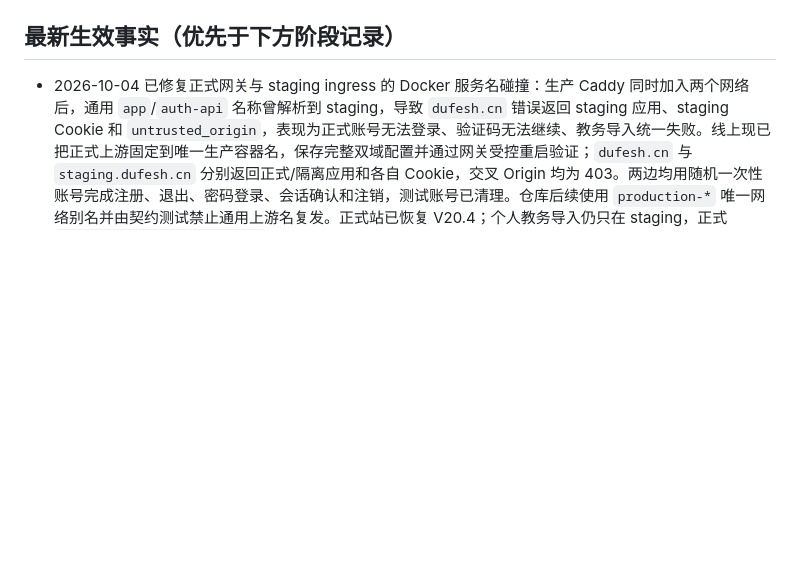
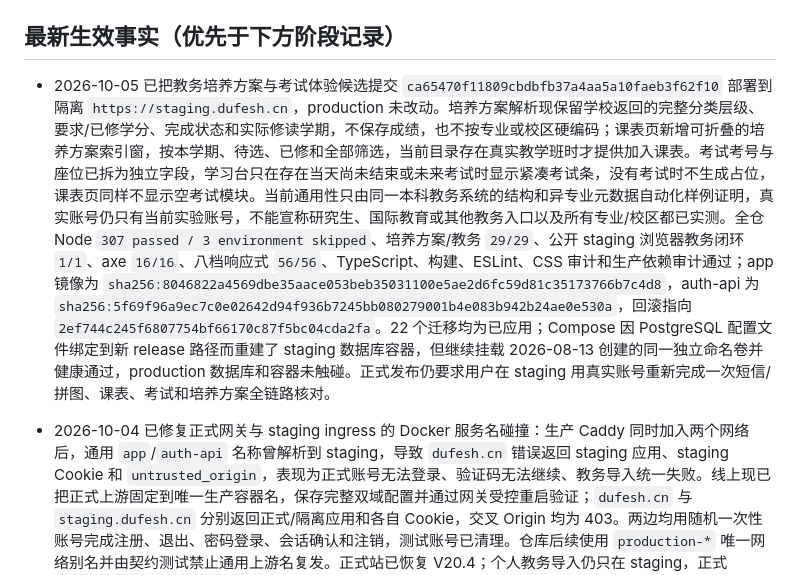
Before and after one commit to zzzhs66678/shadow-of-DUFE, a Markdown page: docs/CURRENT_STATE.md, the part around one of its changes. GitHub-like rendering; blank space fills up the shorter version.

Commit message:
docs: record academic plan staging deployment

```diff
--- a/docs/CURRENT_STATE.md
+++ b/docs/CURRENT_STATE.md
@@ -4,5 +4,7 @@
 
 ## 最新生效事实（优先于下方阶段记录）
+
+- 2026-10-05 已把教务培养方案与考试体验候选提交 `ca65470f11809cbdbfb37a4aa5a10faeb3f62f10` 部署到隔离 `https://staging.dufesh.cn`，production 未改动。培养方案解析现保留学校返回的完整分类层级、要求/已修学分、完成状态和实际修读学期，不保存成绩，也不按专业或校区硬编码；课表页新增可折叠的培养方案索引窗，按本学期、待选、已修和全部筛选，当前目录存在真实教学班时才提供加入课表。考试考号与座位已拆为独立字段，学习台只在存在当天尚未结束或未来考试时显示紧凑考试条，没有考试时不生成占位，课表页同样不显示空考试模块。当前通用性只由同一本科教务系统的结构和异专业元数据自动化样例证明，真实账号仍只有当前实验账号，不能宣称研究生、国际教育或其他教务入口以及所有专业/校区都已实测。全仓 Node `307 passed / 3 environment skipped`、培养方案/教务 `29/29`、公开 staging 浏览器教务闭环 `1/1`、axe `16/16`、八档响应式 `56/56`、TypeScript、构建、ESLint、CSS 审计和生产依赖审计通过；app 镜像为 `sha256:8046822a4569dbe35aace053beb35031100e5ae2d6fc59d81c35173766b7c4d8`，auth-api 为 `sha256:5f69f96a9ec7c0e02642d94f936b7245bb080279001b4e083b942b24ae0e530a`，回滚指向 `2ef744c245f6807754bf66170c87f5bc04cda2fa`。22 个迁移均为已应用；Compose 因 PostgreSQL 配置文件绑定到新 release 路径而重建了 staging 数据库容器，但继续挂载 2026-08-13 创建的同一独立命名卷并健康通过，production 数据库和容器未触碰。正式发布仍要求用户在 staging 用真实账号重新完成一次短信/拼图、课表、考试和培养方案全链路核对。
 
 - 2026-10-04 已修复正式网关与 staging ingress 的 Docker 服务名碰撞：生产 Caddy 同时加入两个网络后，通用 `app`/`auth-api` 名称曾解析到 staging，导致 `dufesh.cn` 错误返回 staging 应用、staging Cookie 和 `untrusted_origin`，表现为正式账号无法登录、验证码无法继续、教务导入统一失败。线上现已把正式上游固定到唯一生产容器名，保存完整双域配置并通过网关受控重启验证；`dufesh.cn` 与 `staging.dufesh.cn` 分别返回正式/隔离应用和各自 Cookie，交叉 Origin 均为 403。两边均用随机一次性账号完成注册、退出、密码登录、会话确认和注销，测试账号已清理。仓库后续使用 `production-*` 唯一网络别名并由契约测试禁止通用上游名复发。正式站已恢复 V20.4；个人教务导入仍只在 staging，正式 `/api/auth/academic/connect` 当前为 404，不能把本次误路由期间出现的导入界面算作正式发布。
 
```
Also changed, not shown: other parts of docs/CURRENT_STATE.md (+1 -1 lines).
